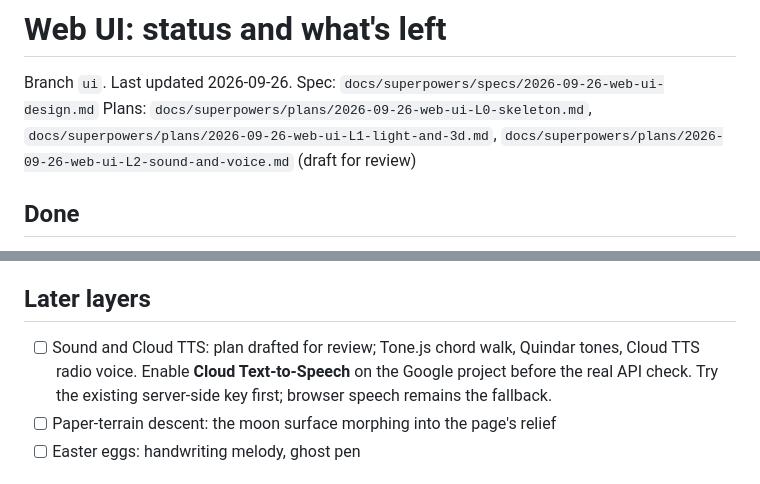
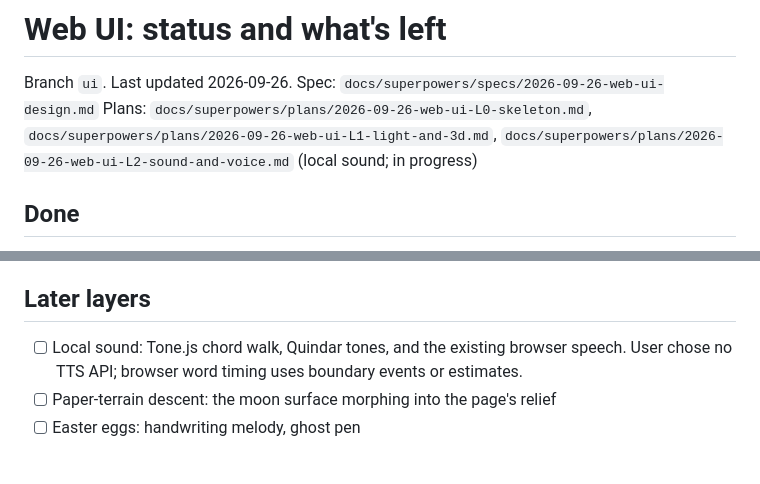
Before and after one commit to eericzhuang/HackWashU-Fly-Me-to-the-Moon, a Markdown page: docs/TODO-web-ui.md, 2 parts joined by grey strips. GitHub-like rendering.

Commit message:
Revise sound plan for local browser speech

```diff
--- a/docs/TODO-web-ui.md
+++ b/docs/TODO-web-ui.md
@@ -2,7 +2,7 @@
 
 Branch `ui`. Last updated 2026-09-26.
 Spec: `docs/superpowers/specs/2026-09-26-web-ui-design.md`
-Plans: `docs/superpowers/plans/2026-09-26-web-ui-L0-skeleton.md`, `docs/superpowers/plans/2026-09-26-web-ui-L1-light-and-3d.md`, `docs/superpowers/plans/2026-09-26-web-ui-L2-sound-and-voice.md` (draft for review)
+Plans: `docs/superpowers/plans/2026-09-26-web-ui-L0-skeleton.md`, `docs/superpowers/plans/2026-09-26-web-ui-L1-light-and-3d.md`, `docs/superpowers/plans/2026-09-26-web-ui-L2-sound-and-voice.md` (local sound; in progress)
 
 ## Done
 - **L0 skeleton (all 10 tasks, final review passed):**
@@ -23,7 +23,7 @@ Plans: `docs/superpowers/plans/2026-09-26-web-ui-L0-skeleton.md`, `docs/superpow
 - None in code. A real color scan and GPU inspection remain on the demo-machine rehearsal checklist.
 
 ## Later layers
-- [ ] Sound and Cloud TTS: plan drafted for review; Tone.js chord walk, Quindar tones, Cloud TTS radio voice. Enable **Cloud Text-to-Speech** on the Google project before the real API check. Try the existing server-side key first; browser speech remains the fallback.
+- [ ] Local sound: Tone.js chord walk, Quindar tones, and the existing browser speech. User chose no TTS API; browser word timing uses boundary events or estimates.
 - [ ] Paper-terrain descent: the moon surface morphing into the page's relief
 - [ ] Easter eggs: handwriting melody, ghost pen
 
```
Also changed, not shown: 1 other file.
